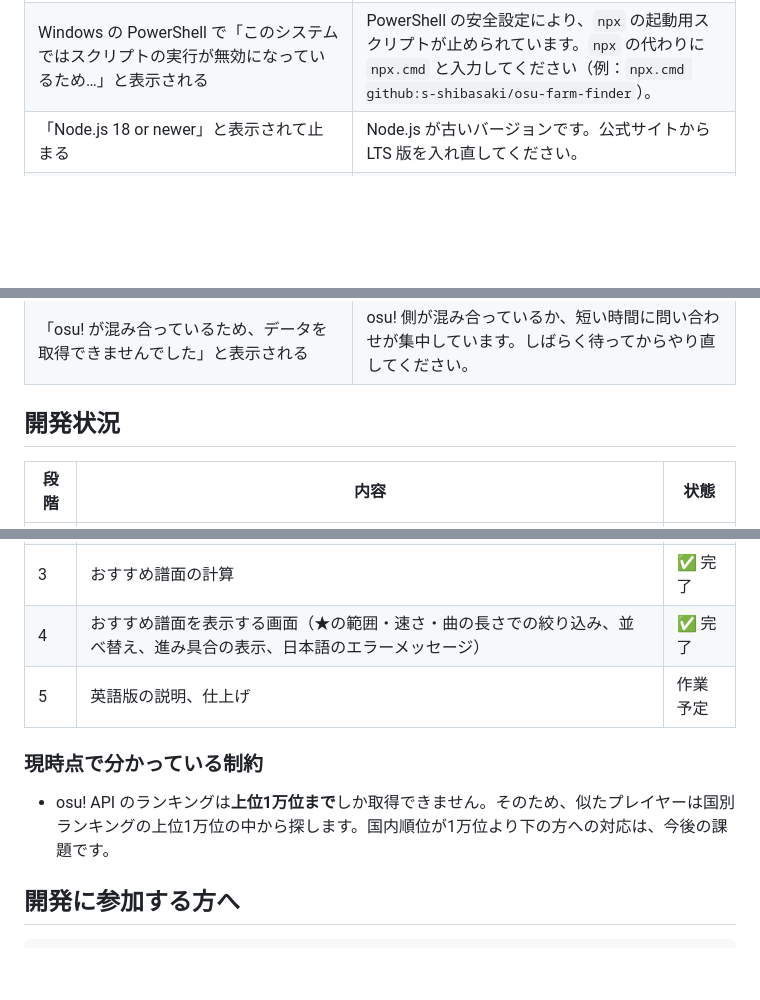
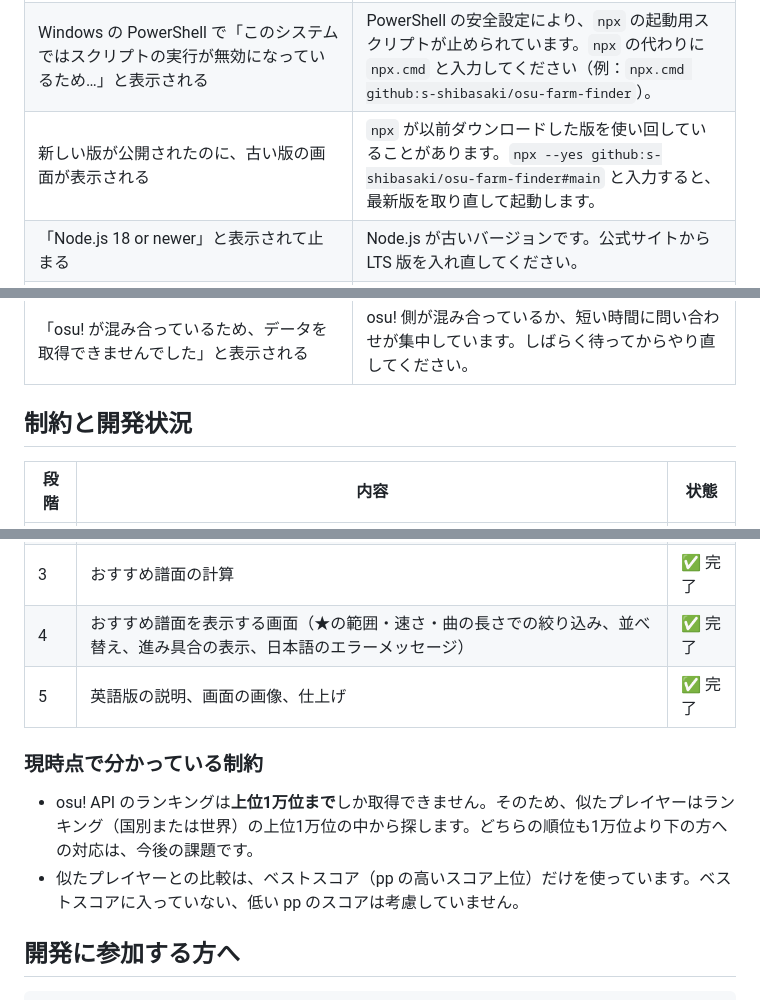
Before and after one commit to s-shibasaki/osu-farm-finder, a Markdown page: README.md, 3 parts joined by grey strips. Drawn GitHub-style; blank space fills up the shorter version.

```diff
--- a/README.md
+++ b/README.md
@@ -171,6 +183,7 @@ npx github:s-shibasaki/osu-farm-finder
 |---|---|
 | `node` や `npx` が見つからないと表示される（Windows では「用語 'npx' は、コマンドレット、関数、スクリプト ファイル、または操作可能なプログラムの名前として認識されません」） | Node.js がインストールされていないか、インストール直後でターミナルが古いままです。[準備1](#準備1nodejs-をインストールする) を行い、ターミナルをいったんすべて閉じてから開き直してください。 |
 | Windows の PowerShell で「このシステムではスクリプトの実行が無効になっているため…」と表示される | PowerShell の安全設定により、`npx` の起動用スクリプトが止められています。`npx` の代わりに `npx.cmd` と入力してください（例：`npx.cmd github:s-shibasaki/osu-farm-finder`）。 |
+| 新しい版が公開されたのに、古い版の画面が表示される | `npx` が以前ダウンロードした版を使い回していることがあります。`npx --yes github:s-shibasaki/osu-farm-finder#main` と入力すると、最新版を取り直して起動します。 |
 | 「Node.js 18 or newer」と表示されて止まる | Node.js が古いバージョンです。公式サイトから LTS 版を入れ直してください。 |
 | ダウンロードの途中で `git` に関するエラーが出る | 環境によっては、GitHub からの取得に Git（ソースコード管理のソフトウェア）が必要です。[Git の公式サイト](https://git-scm.com/) からインストールしてから、もう一度お試しください。 |
 | 「クライアントID またはシークレットが正しくない」と表示される | クライアントID かシークレットが間違っています。前後に空白が入っていないかも確かめて、入力し直してください。 |
@@ -178,7 +191,7 @@ npx github:s-shibasaki/osu-farm-finder
 | 「上位10,000位までですが…現在は対応していません」と表示される | 比べる相手を選ぶ範囲（国内または世界）での順位が1万位より下のため、現在は対応していません。[現時点で分かっている制約](#現時点で分かっている制約)を参照してください。「比べる相手」を切り替えると取得できる場合があります。 |
 | 「osu! が混み合っているため、データを取得できませんでした」と表示される | osu! 側が混み合っているか、短い時間に問い合わせが集中しています。しばらく待ってからやり直してください。 |
 
-## 開発状況
+## 制約と開発状況
 
 | 段階 | 内容 | 状態 |
 |---|---|---|
@@ -186,11 +199,12 @@ npx github:s-shibasaki/osu-farm-finder
 | 2 | 近い pp のプレイヤー数百人分のデータ取得と、取得データの一時保存（2回目以降を速くするため） | ✅ 完了 |
 | 3 | おすすめ譜面の計算 | ✅ 完了 |
 | 4 | おすすめ譜面を表示する画面（★の範囲・速さ・曲の長さでの絞り込み、並べ替え、進み具合の表示、日本語のエラーメッセージ） | ✅ 完了 |
-| 5 | 英語版の説明、仕上げ | 作業予定 |
+| 5 | 英語版の説明、画面の画像、仕上げ | ✅ 完了 |
 
 ### 現時点で分かっている制約
 
-- osu! API のランキングは**上位1万位まで**しか取得できません。そのため、似たプレイヤーは国別ランキングの上位1万位の中から探します。国内順位が1万位より下の方への対応は、今後の課題です。
+- osu! API のランキングは**上位1万位まで**しか取得できません。そのため、似たプレイヤーはランキング（国別または世界）の上位1万位の中から探します。どちらの順位も1万位より下の方への対応は、今後の課題です。
+- 似たプレイヤーとの比較は、ベストスコア（pp の高いスコア上位）だけを使っています。ベストスコアに入っていない、低い pp のスコアは考慮していません。
 
 ## 開発に参加する方へ
 
```
Also changed, not shown: other parts of README.md (+16 -4 lines), README.en.md (added, +211 -0 lines), docs/images/progress.png (added), docs/images/results-dt.png (added), docs/images/results.png (added), docs/images/settings.png (added), 2 other files.
